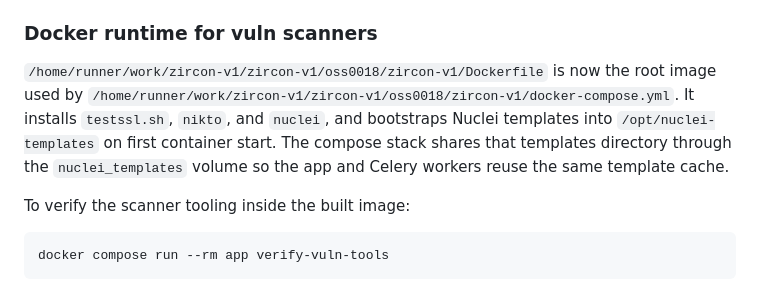
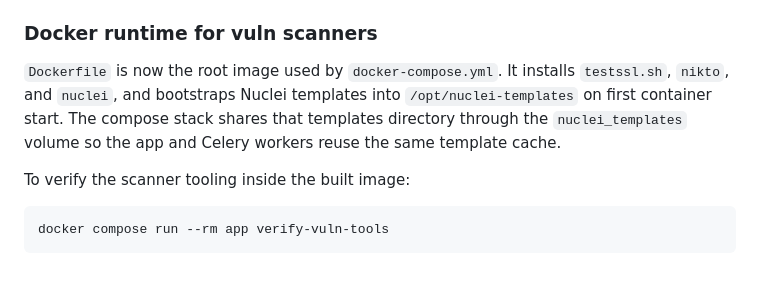
Before and after one commit to oss0018/zircon-v1, a Markdown page: README.md, the part around the change. Rendered like a GitHub page.

Commit message:
Fix runtime README paths

```diff
--- a/README.md
+++ b/README.md
@@ -63,7 +63,7 @@ Key settings:
 - `ZIRCON_TELEGRAM_BOT_TOKEN` — Telegram bot for alerts
 
 ### Docker runtime for vuln scanners
-`/home/runner/work/zircon-v1/zircon-v1/oss0018/zircon-v1/Dockerfile` is now the root image used by `/home/runner/work/zircon-v1/zircon-v1/oss0018/zircon-v1/docker-compose.yml`. It installs `testssl.sh`, `nikto`, and `nuclei`, and bootstraps Nuclei templates into `/opt/nuclei-templates` on first container start. The compose stack shares that templates directory through the `nuclei_templates` volume so the app and Celery workers reuse the same template cache.
+`Dockerfile` is now the root image used by `docker-compose.yml`. It installs `testssl.sh`, `nikto`, and `nuclei`, and bootstraps Nuclei templates into `/opt/nuclei-templates` on first container start. The compose stack shares that templates directory through the `nuclei_templates` volume so the app and Celery workers reuse the same template cache.
 
 To verify the scanner tooling inside the built image:
 
```
